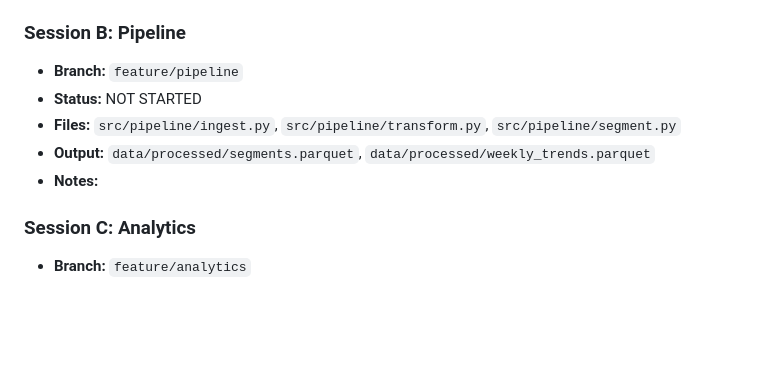
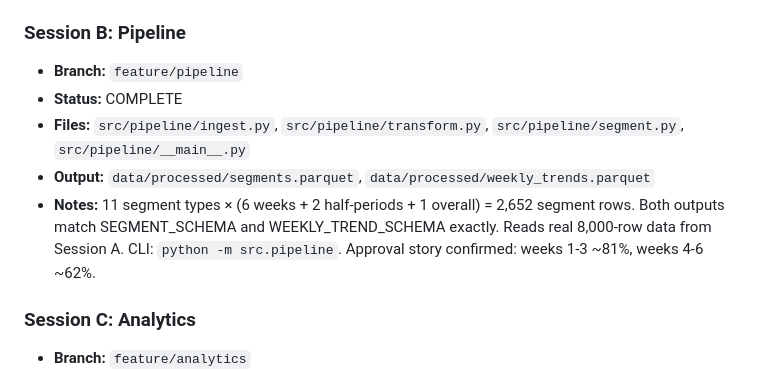
Before and after one commit to nicolasc-yuno/voltmarket-transaction-intelligence, a Markdown page: COORDINATION.md, the part around one of its changes. GitHub-like rendering; blank space fills up the shorter version.

Commit message:
Update Session B status: pipeline COMPLETE
Co-Authored-By: Claude Sonnet 4.6 <noreply@anthropic.com>

```diff
--- a/COORDINATION.md
+++ b/COORDINATION.md
@@ -31,10 +31,10 @@ Update your section when you start, make progress, or finish. **Always commit +
 
 ### Session B: Pipeline
 - **Branch:** `feature/pipeline`
-- **Status:** NOT STARTED
-- **Files:** `src/pipeline/ingest.py`, `src/pipeline/transform.py`, `src/pipeline/segment.py`
+- **Status:** COMPLETE
+- **Files:** `src/pipeline/ingest.py`, `src/pipeline/transform.py`, `src/pipeline/segment.py`, `src/pipeline/__main__.py`
 - **Output:** `data/processed/segments.parquet`, `data/processed/weekly_trends.parquet`
-- **Notes:**
+- **Notes:** 11 segment types × (6 weeks + 2 half-periods + 1 overall) = 2,652 segment rows. Both outputs match SEGMENT_SCHEMA and WEEKLY_TREND_SCHEMA exactly. Reads real 8,000-row data from Session A. CLI: `python -m src.pipeline`. Approval story confirmed: weeks 1-3 ~81%, weeks 4-6 ~62%.
 
 ### Session C: Analytics
 - **Branch:** `feature/analytics`
```
Also changed, not shown: other parts of COORDINATION.md (+2 -2 lines).
